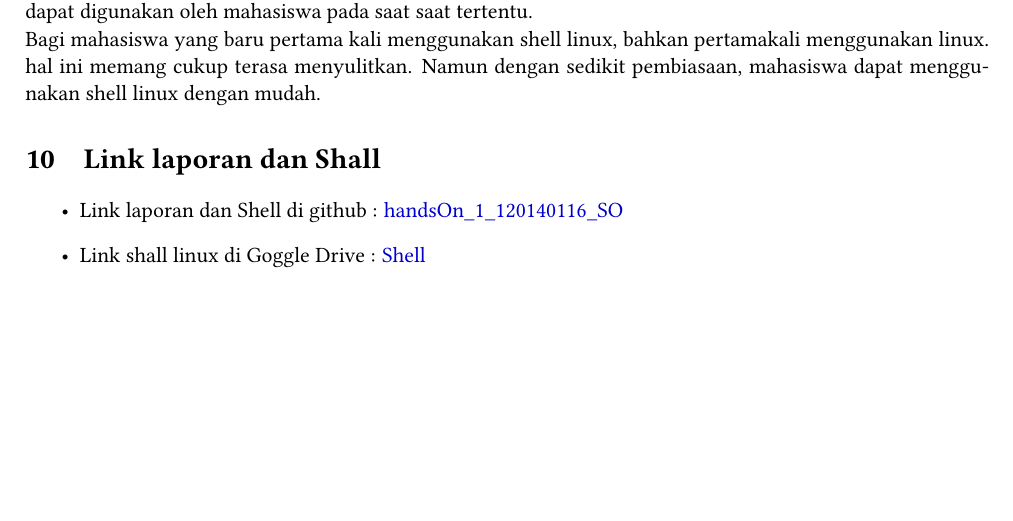
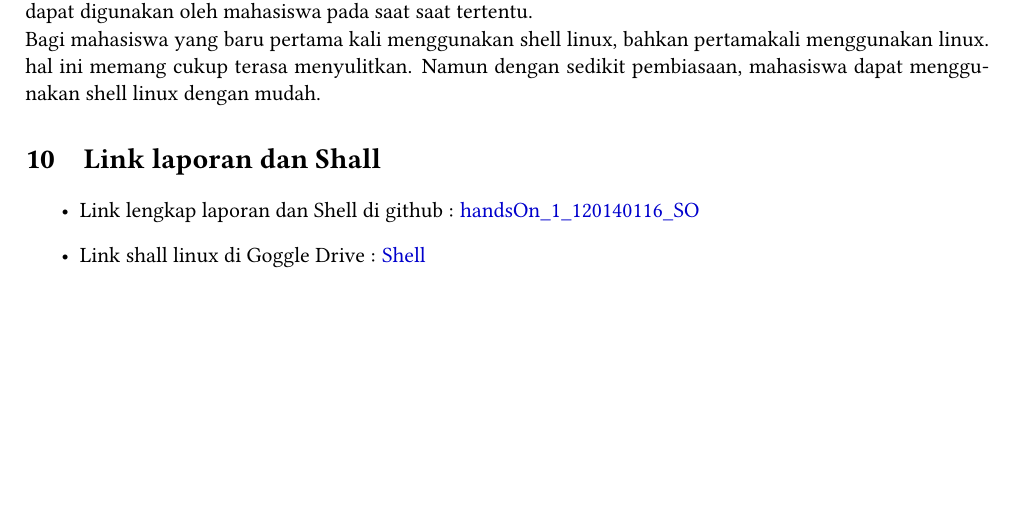
Before and after one commit to masQ-21dev/handsOn_1_120140116_SO, a LaTeX document (main.tex): part of page 9 of 9, cut so that both start at the same text. Compiled offline with pdfLaTeX.

Commit message:
update link

```diff
--- a/main.tex
+++ b/main.tex
@@ -294,7 +294,7 @@ Bagi mahasiswa yang baru pertama kali menggunakan shell linux, bahkan pertamakal
 
 \section{Link laporan dan Shall}
 \begin{itemize}
-	\item Link laporan dan Shell di github : \href{https://github.com/masQ-21dev/handsOn_1_120140116_SO.git}{handsOn\_1\_120140116\_SO}
+	\item Link lengkap laporan dan Shell di github : \href{https://github.com/masQ-21dev/handsOn_1_120140116_SO.git}{handsOn\_1\_120140116\_SO}
 	\item Link shall linux di Goggle Drive : \href{https://drive.google.com/drive/folders/108PHgy26UJxgDnNY7fMCPOvoM_1Gnk_O?usp=sharing}{Shell}
 \end{itemize}
 
```
Also changed, not shown: 3 other files.
